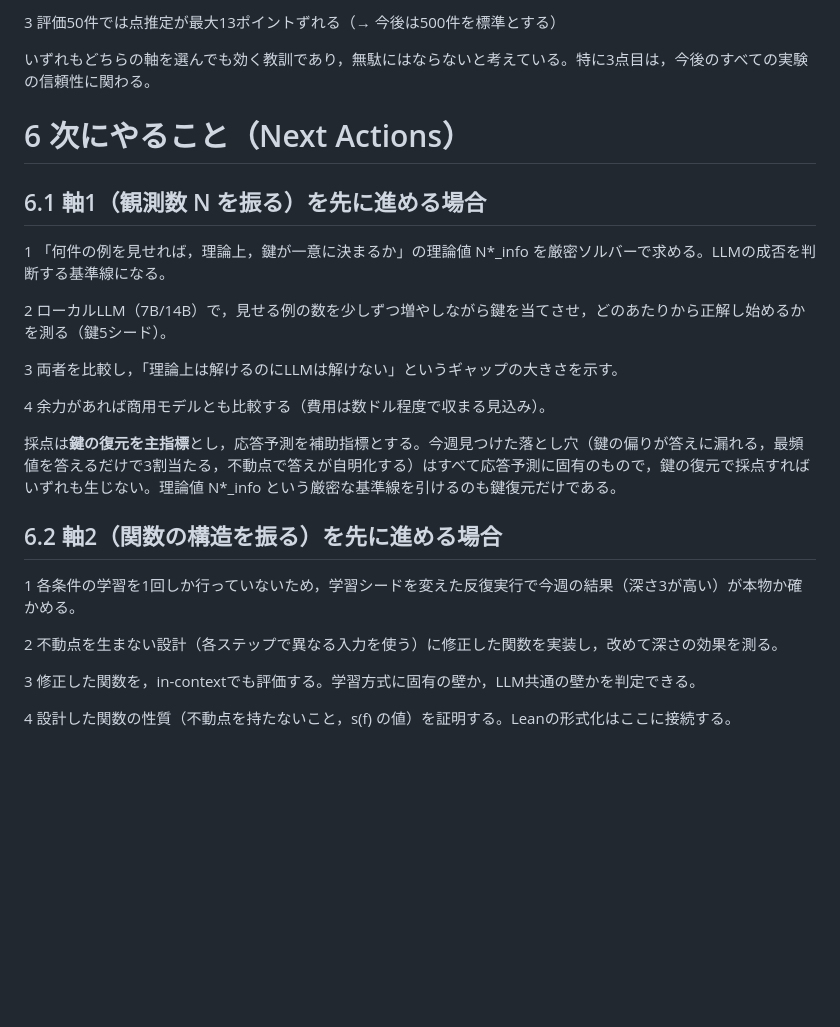
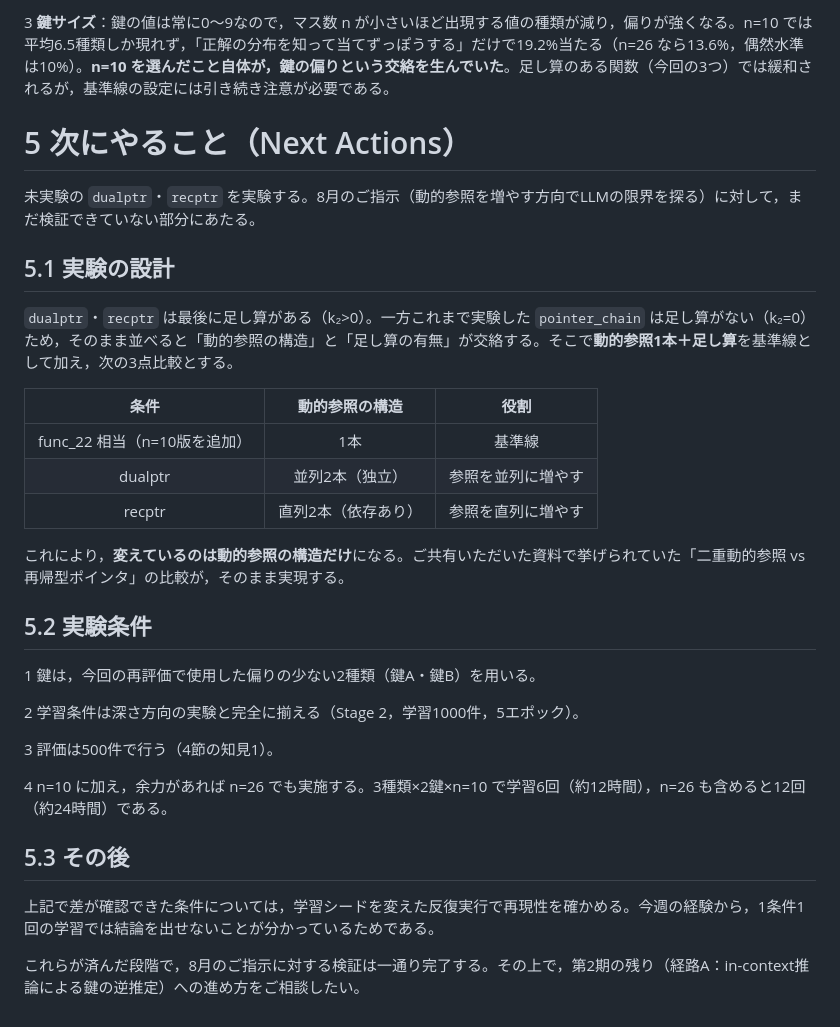
Before and after one commit to Naruto-Takahashi/human-computable-passwords, a Markdown page: docs/reports/weekly_report_20260819.md, the part around one of its changes. Rendered like a GitHub page; blank space fills up the shorter version.

```diff
--- a/docs/reports/weekly_report_20260819.md
+++ b/docs/reports/weekly_report_20260819.md
@@ -251,28 +228,34 @@ s(f_{k₁,k₂}) = min{ (k₂+1)/2 ,  k₁+1 ,  11 }
 
-3 評価50件では点推定が最大13ポイントずれる（→ 今後は500件を標準とする）
+3 **鍵サイズ**：鍵の値は常に0〜9なので，マス数 n が小さいほど出現する値の種類が減り，偏りが強くなる。n=10 では平均6.5種類しか現れず，「正解の分布を知って当てずっぽうする」だけで19.2%当たる（n=26 なら13.6%，偶然水準は10%）。**n=10 を選んだこと自体が，鍵の偏りという交絡を生んでいた**。足し算のある関数（今回の3つ）では緩和されるが，基準線の設定には引き続き注意が必要である。
 
-いずれもどちらの軸を選んでも効く教訓であり，無駄にはならないと考えている。特に3点目は，今後のすべての実験の信頼性に関わる。
+# 5 次にやること（Next Actions）
 
-# 6 次にやること（Next Actions）
+未実験の `dualptr`・`recptr` を実験する。8月のご指示（動的参照を増やす方向でLLMの限界を探る）に対して，まだ検証できていない部分にあたる。
 
-## 6.1 軸1（観測数 N を振る）を先に進める場合
+## 5.1 実験の設計
 
-1 「何件の例を見せれば，理論上，鍵が一意に決まるか」の理論値 N\*_info を厳密ソルバーで求める。LLMの成否を判断する基準線になる。
+`dualptr`・`recptr` は最後に足し算がある（k₂>0）。一方これまで実験した `pointer_chain` は足し算がない（k₂=0）ため，そのまま並べると「動的参照の構造」と「足し算の有無」が交絡する。そこで**動的参照1本＋足し算**を基準線として加え，次の3点比較とする。
 
-2 ローカルLLM（7B/14B）で，見せる例の数を少しずつ増やしながら鍵を当てさせ，どのあたりから正解し始めるかを測る（鍵5シード）。
+| 条件 | 動的参照の構造 | 役割 |
+| :-: | :-: | :-: |
+| func\_22 相当（n=10版を追加） | 1本 | 基準線 |
+| dualptr | 並列2本（独立） | 参照を並列に増やす |
+| recptr | 直列2本（依存あり） | 参照を直列に増やす |
 
-3 両者を比較し，「理論上は解けるのにLLMは解けない」というギャップの大きさを示す。
+これにより，**変えているのは動的参照の構造だけ**になる。ご共有いただいた資料で挙げられていた「二重動的参照 vs 再帰型ポインタ」の比較が，そのまま実現する。
 
-4 余力があれば商用モデルとも比較する（費用は数ドル程度で収まる見込み）。
+## 5.2 実験条件
 
-採点は**鍵の復元を主指標**とし，応答予測を補助指標とする。今週見つけた落とし穴（鍵の偏りが答えに漏れる，最頻値を答えるだけで3割当たる，不動点で答えが自明化する）はすべて応答予測に固有のもので，鍵の復元で採点すればいずれも生じない。理論値 N\*_info という厳密な基準線を引けるのも鍵復元だけである。
+1 鍵は，今回の再評価で使用した偏りの少ない2種類（鍵A・鍵B）を用いる。
 
-## 6.2 軸2（関数の構造を振る）を先に進める場合
+2 学習条件は深さ方向の実験と完全に揃える（Stage 2，学習1000件，5エポック）。
 
-1 各条件の学習を1回しか行っていないため，学習シードを変えた反復実行で今週の結果（深さ3が高い）が本物か確かめる。
+3 評価は500件で行う（4節の知見1）。
 
-2 不動点を生まない設計（各ステップで異なる入力を使う）に修正した関数を実装し，改めて深さの効果を測る。
+4 n=10 に加え，余力があれば n=26 でも実施する。3種類×2鍵×n=10 で学習6回（約12時間），n=26 も含めると12回（約24時間）である。
 
-3 修正した関数を，in-contextでも評価する。学習方式に固有の壁か，LLM共通の壁かを判定できる。
+## 5.3 その後
 
-4 設計した関数の性質（不動点を持たないこと，s(f) の値）を証明する。Leanの形式化はここに接続する。
+上記で差が確認できた条件については，学習シードを変えた反復実行で再現性を確かめる。今週の経験から，1条件1回の学習では結論を出せないことが分かっているためである。
+
+これらが済んだ段階で，8月のご指示に対する検証は一通り完了する。その上で，第2期の残り（経路A：in-context推論による鍵の逆推定）への進め方をご相談したい。
```
Also changed, not shown: other parts of docs/reports/weekly_report_20260819.md (+69 -92 lines).
